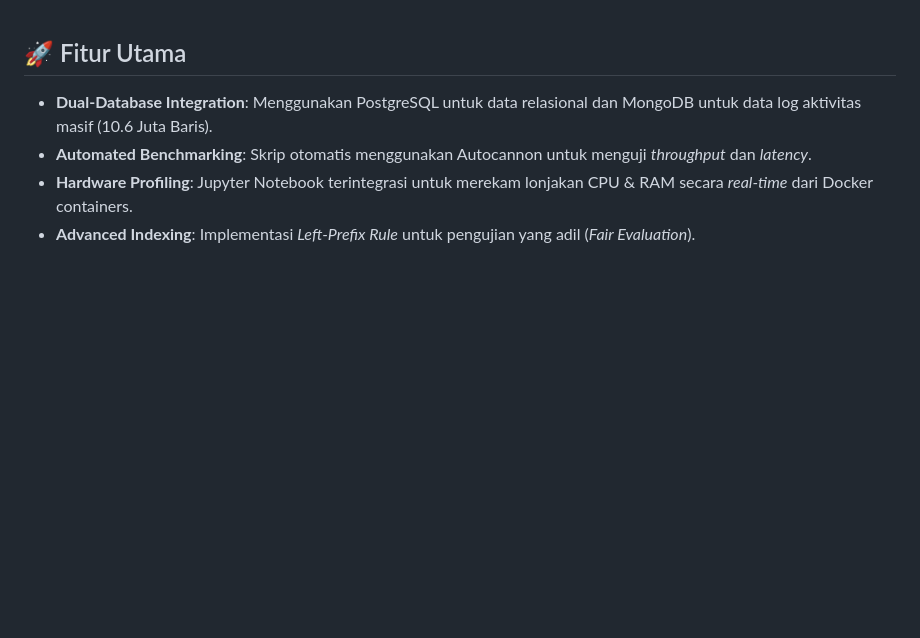
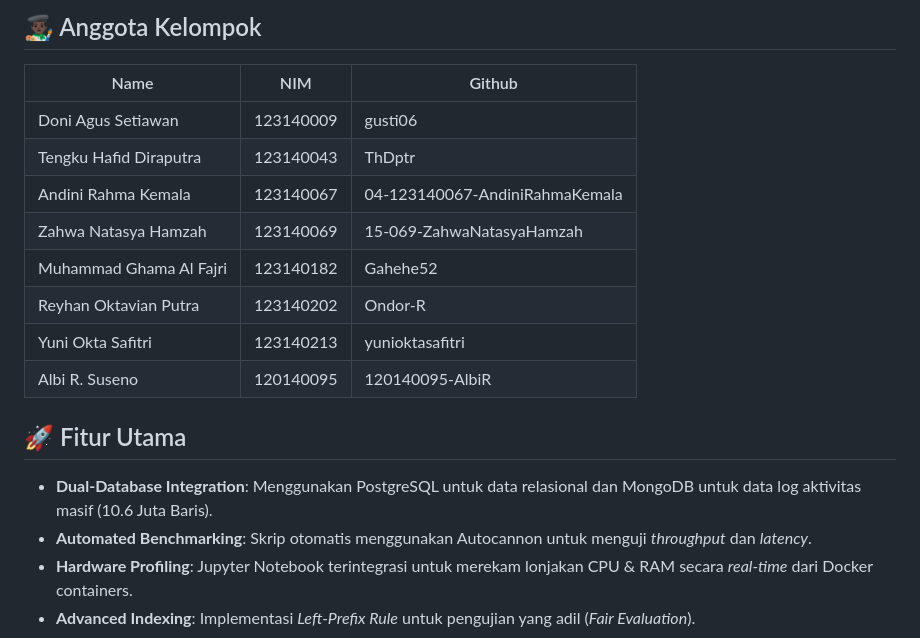
Before and after one commit to Gahehe52/mbd, a Markdown page: README.md, the part around the change. Rendered like a GitHub page; blank space fills up the shorter version.

Commit message:
Add team member details to README

```diff
--- a/README.md
+++ b/README.md
@@ -1,3 +1,15 @@
+## 👨🏿‍🎨 Anggota Kelompok
+| Name | NIM | Github |
+|----------|----------|----------|
+| Doni Agus Setiawan  | 123140009  | gusti06 |
+| Tengku Hafid Diraputra  | 123140043  | ThDptr |
+| Andini Rahma Kemala | 123140067  | 04-123140067-AndiniRahmaKemala |
+| Zahwa Natasya Hamzah | 123140069 | 15-069-ZahwaNatasyaHamzah |
+| Muhammad Ghama Al Fajri  | 123140182 | Gahehe52 |
+| Reyhan Oktavian Putra | 123140202  | Ondor-R |
+| Yuni Okta Safitri  | 123140213  | yunioktasafitri |
+| Albi R. Suseno  | 120140095  | 120140095-AlbiR |
+
 ## 🚀 Fitur Utama
 - **Dual-Database Integration**: Menggunakan PostgreSQL untuk data relasional dan MongoDB untuk data log aktivitas masif (10.6 Juta Baris).
 - **Automated Benchmarking**: Skrip otomatis menggunakan Autocannon untuk menguji *throughput* dan *latency*.
```
